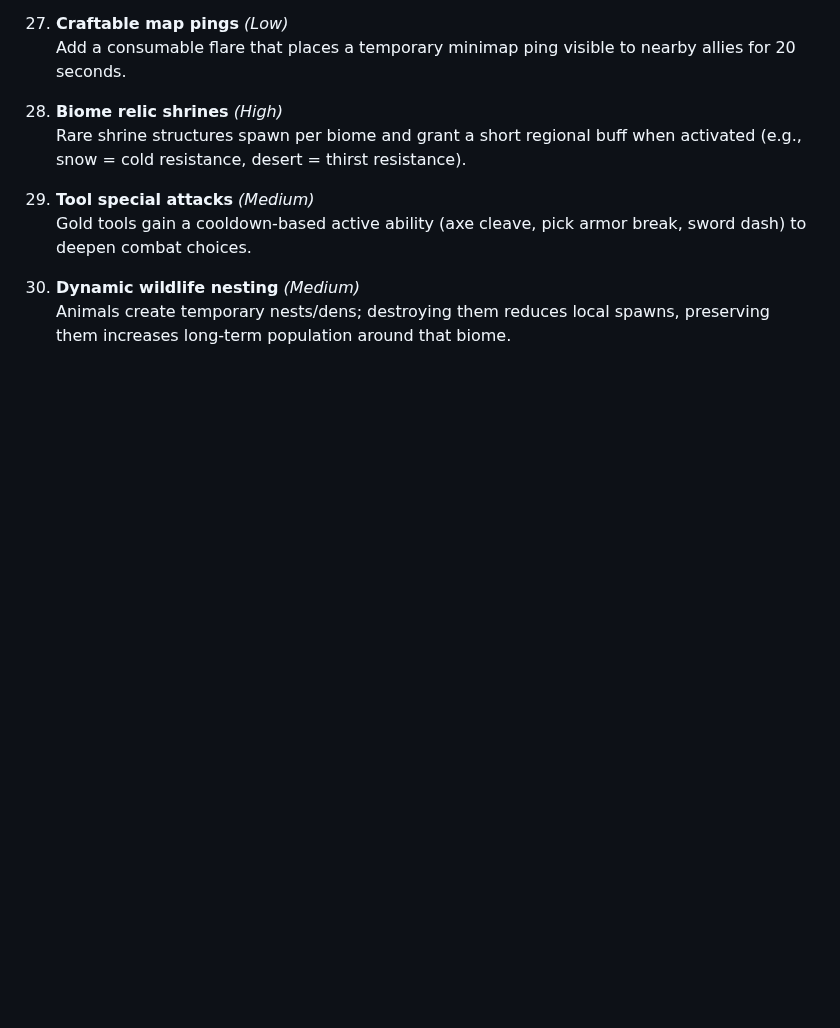
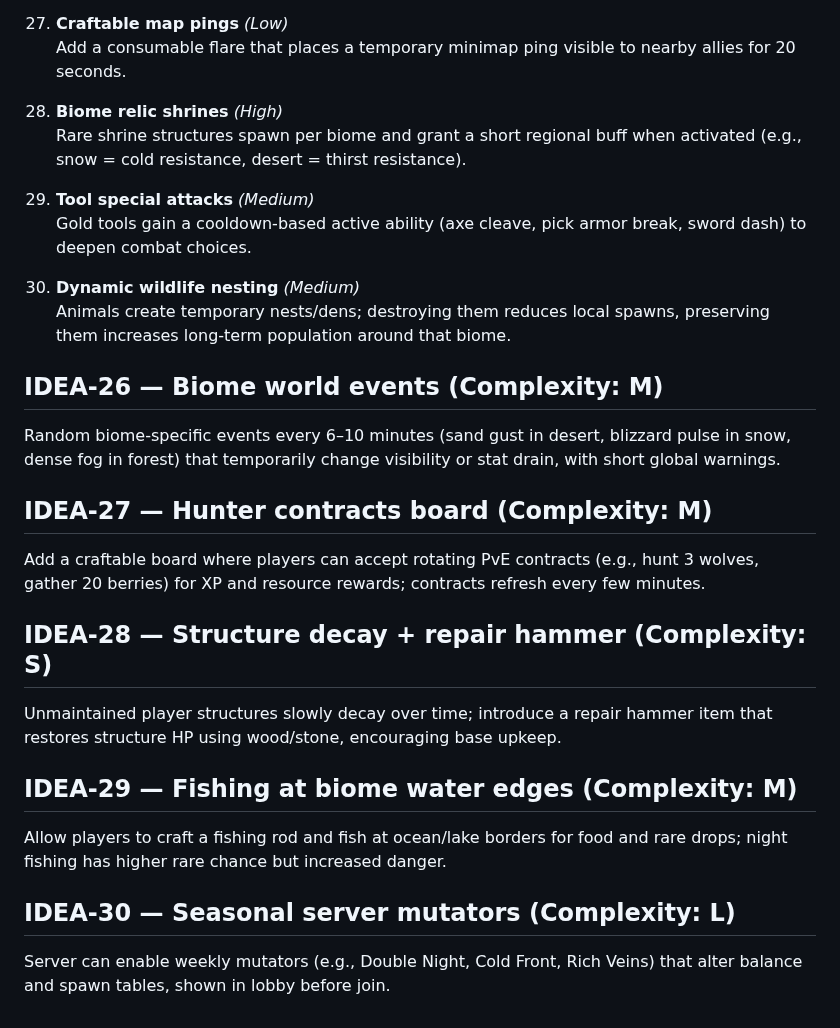
Before and after one commit to xadezv/io-game, a Markdown page: IDEAS.md, the part around the change. GitHub-like rendering; blank space fills up the shorter version.

Commit message:
docs(ideas): add new gameplay ideas

```diff
--- a/IDEAS.md
+++ b/IDEAS.md
@@ -431,3 +431,18 @@ Rare longer night event with stronger mobs and boosted drops/XP. Server announce
 
 30. **Dynamic wildlife nesting** *(Medium)*
    Animals create temporary nests/dens; destroying them reduces local spawns, preserving them increases long-term population around that biome.
+
+## IDEA-26 — Biome world events (Complexity: M)
+Random biome-specific events every 6–10 minutes (sand gust in desert, blizzard pulse in snow, dense fog in forest) that temporarily change visibility or stat drain, with short global warnings.
+
+## IDEA-27 — Hunter contracts board (Complexity: M)
+Add a craftable board where players can accept rotating PvE contracts (e.g., hunt 3 wolves, gather 20 berries) for XP and resource rewards; contracts refresh every few minutes.
+
+## IDEA-28 — Structure decay + repair hammer (Complexity: S)
+Unmaintained player structures slowly decay over time; introduce a repair hammer item that restores structure HP using wood/stone, encouraging base upkeep.
+
+## IDEA-29 — Fishing at biome water edges (Complexity: M)
+Allow players to craft a fishing rod and fish at ocean/lake borders for food and rare drops; night fishing has higher rare chance but increased danger.
+
+## IDEA-30 — Seasonal server mutators (Complexity: L)
+Server can enable weekly mutators (e.g., Double Night, Cold Front, Rich Veins) that alter balance and spawn tables, shown in lobby before join.
```
